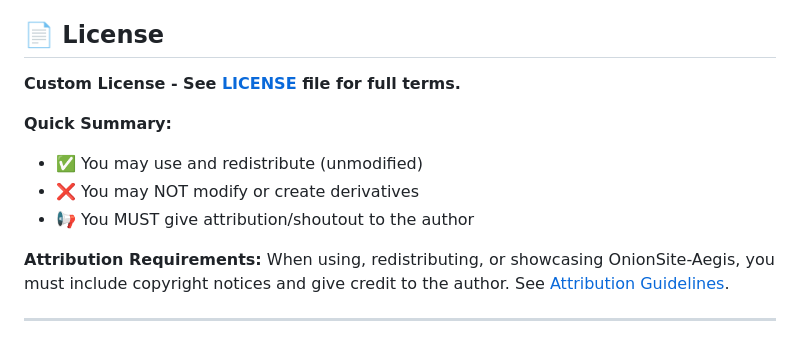
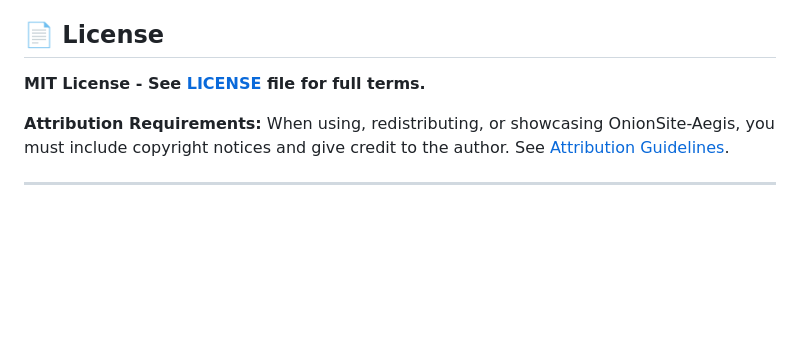
Before and after one commit to ashardian/OnionSite-Aegis, a Markdown page: README.md, the part around the change. Rendered like a GitHub page; blank space fills up the shorter version.

Commit message:
Update README.md
Updated license information from Custom License to MIT License.

```diff
--- a/README.md
+++ b/README.md
@@ -296,13 +296,7 @@ This is a privacy-focused project. Contributions that enhance privacy and securi
 
 ## 📄 License
 
-**Custom License - See [LICENSE](https://github.com/ashardian/OnionSite-Aegis/blob/b9af589f979a265183835afe9004af87c05fa2f1/LICENSE) file for full terms.**
-
-**Quick Summary:**
-
-* ✅ You may use and redistribute (unmodified)
-* ❌ You may NOT modify or create derivatives
-* 📢 You MUST give attribution/shoutout to the author
+**MIT License - See [LICENSE](https://github.com/ashardian/OnionSite-Aegis/blob/b9af589f979a265183835afe9004af87c05fa2f1/LICENSE) file for full terms.**
 
 **Attribution Requirements:**
 When using, redistributing, or showcasing OnionSite-Aegis, you must include copyright notices and give credit to the author. See [Attribution Guidelines](https://github.com/ashardian/OnionSite-Aegis/blob/b9af589f979a265183835afe9004af87c05fa2f1/docs/ATTRIBUTION.md).
```
